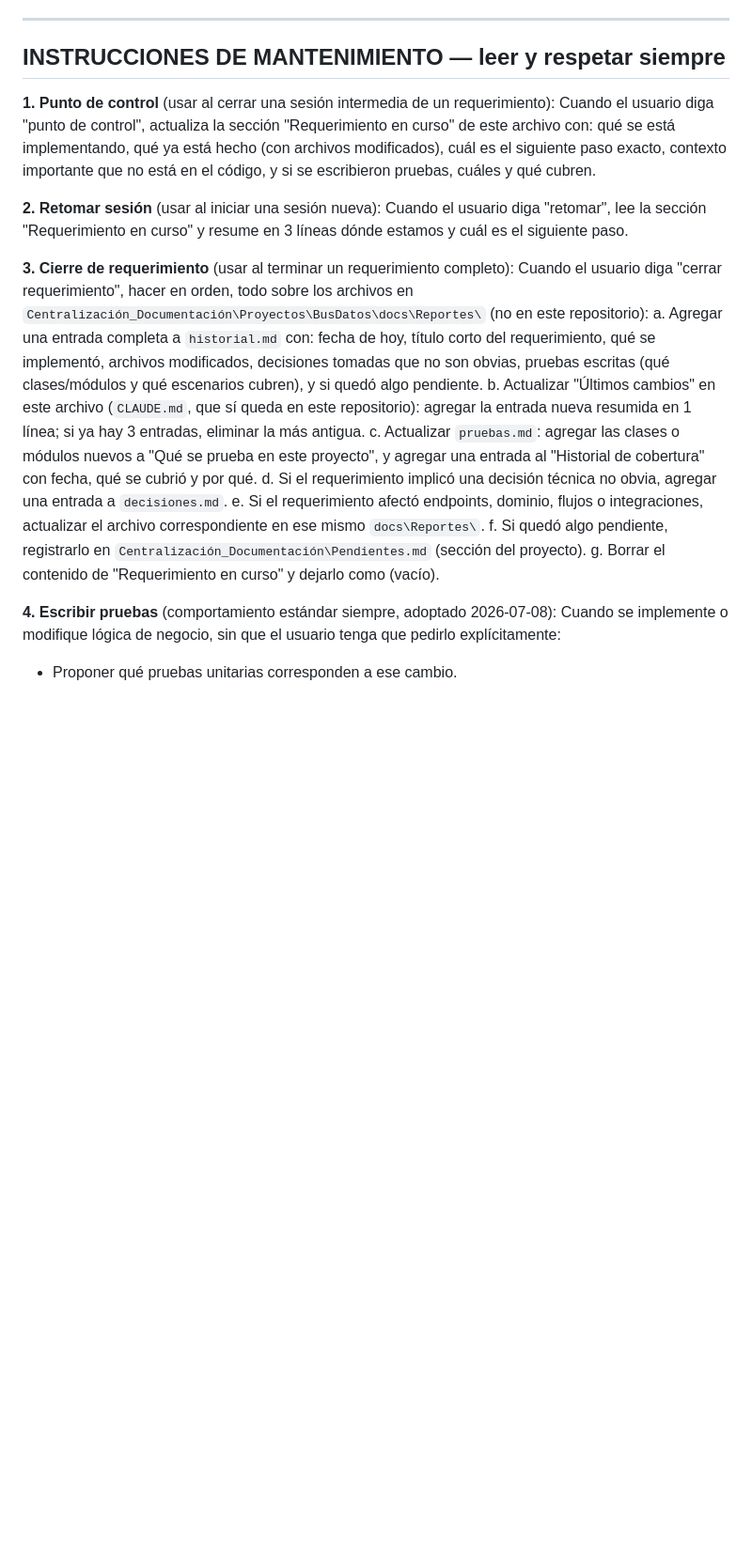
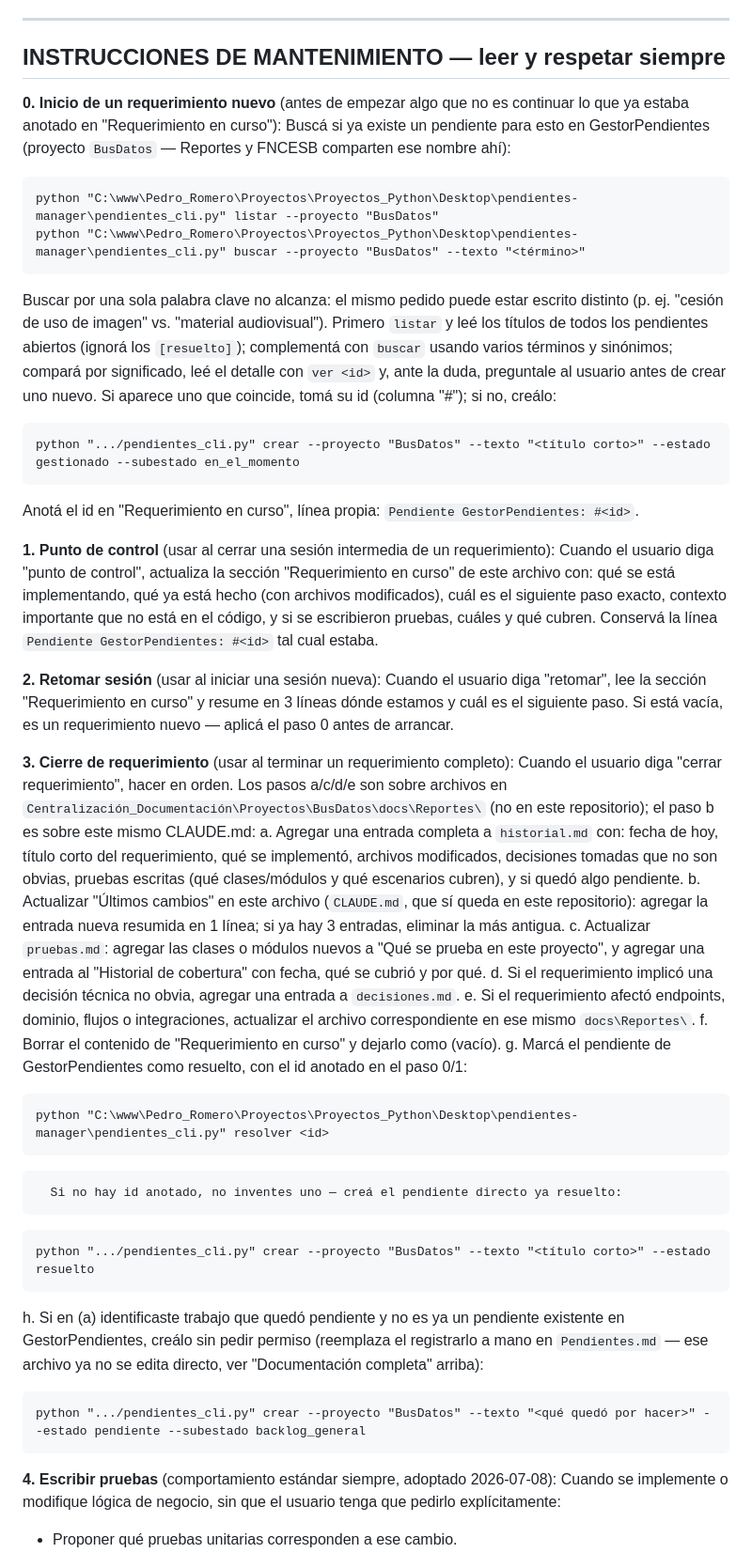
Before and after one commit to sistemasfnc/Reportes, a Markdown page: CLAUDE.md, the part around the change. Shown at 94% size. Rendered like a GitHub page; blank space fills up the shorter version.

Commit message:
docs: buscar pendientes existentes por significado antes de crear uno nuevo
El paso 0 de CLAUDE.md ahora lista todos los pendientes abiertos del proyecto,
busca con varios sinonimos y compara por significado, para no crear pendientes
duplicados (ocurrio con #94 y #98).

Co-Authored-By: Claude Sonnet 5.5 <noreply@anthropic.com>

````diff
--- a/CLAUDE.md
+++ b/CLAUDE.md
@@ -141,23 +141,50 @@ La validación funcional es manual vía IIS o IIS Express (ver `pruebas.md` cent
 
 ## INSTRUCCIONES DE MANTENIMIENTO — leer y respetar siempre
 
+**0. Inicio de un requerimiento nuevo** (antes de empezar algo que no es
+continuar lo que ya estaba anotado en "Requerimiento en curso"):
+Buscá si ya existe un pendiente para esto en GestorPendientes (proyecto
+`BusDatos` — Reportes y FNCESB comparten ese nombre ahí):
+```
+python "C:\www\Pedro_Romero\Proyectos\Proyectos_Python\Desktop\pendientes-manager\pendientes_cli.py" listar --proyecto "BusDatos"
+python "C:\www\Pedro_Romero\Proyectos\Proyectos_Python\Desktop\pendientes-manager\pendientes_cli.py" buscar --proyecto "BusDatos" --texto "<término>"
+```
+Buscar por una sola palabra clave no alcanza: el mismo pedido puede estar escrito distinto (p. ej. "cesión de uso de imagen" vs. "material audiovisual"). Primero `listar` y leé los títulos de todos los pendientes abiertos (ignorá los `[resuelto]`); complementá con `buscar` usando varios términos y sinónimos; compará por significado, leé el detalle con `ver <id>` y, ante la duda, preguntale al usuario antes de crear uno nuevo.
+Si aparece uno que coincide, tomá su id (columna "#<id>"); si no, creálo:
+```
+python ".../pendientes_cli.py" crear --proyecto "BusDatos" --texto "<título corto>" --estado gestionado --subestado en_el_momento
+```
+Anotá el id en "Requerimiento en curso", línea propia: `Pendiente GestorPendientes: #<id>`.
+
 **1. Punto de control** (usar al cerrar una sesión intermedia de un requerimiento):
-Cuando el usuario diga "punto de control", actualiza la sección "Requerimiento en curso" de este archivo con: qué se está implementando, qué ya está hecho (con archivos modificados), cuál es el siguiente paso exacto, contexto importante que no está en el código, y si se escribieron pruebas, cuáles y qué cubren.
+Cuando el usuario diga "punto de control", actualiza la sección "Requerimiento en curso" de este archivo con: qué se está implementando, qué ya está hecho (con archivos modificados), cuál es el siguiente paso exacto, contexto importante que no está en el código, y si se escribieron pruebas, cuáles y qué cubren. Conservá la línea `Pendiente GestorPendientes: #<id>` tal cual estaba.
 
 **2. Retomar sesión** (usar al iniciar una sesión nueva):
-Cuando el usuario diga "retomar", lee la sección "Requerimiento en curso" y resume en 3 líneas dónde estamos y cuál es el siguiente paso.
+Cuando el usuario diga "retomar", lee la sección "Requerimiento en curso" y resume en 3 líneas dónde estamos y cuál es el siguiente paso. Si está vacía, es un requerimiento nuevo — aplicá el paso 0 antes de arrancar.
 
 **3. Cierre de requerimiento** (usar al terminar un requerimiento completo):
-Cuando el usuario diga "cerrar requerimiento", hacer en orden, todo sobre los
-archivos en `Centralización_Documentación\Proyectos\BusDatos\docs\Reportes\`
-(no en este repositorio):
+Cuando el usuario diga "cerrar requerimiento", hacer en orden. Los pasos
+a/c/d/e son sobre archivos en
+`Centralización_Documentación\Proyectos\BusDatos\docs\Reportes\`
+(no en este repositorio); el paso b es sobre este mismo CLAUDE.md:
    a. Agregar una entrada completa a `historial.md` con: fecha de hoy, título corto del requerimiento, qué se implementó, archivos modificados, decisiones tomadas que no son obvias, pruebas escritas (qué clases/módulos y qué escenarios cubren), y si quedó algo pendiente.
    b. Actualizar "Últimos cambios" en este archivo (`CLAUDE.md`, que sí queda en este repositorio): agregar la entrada nueva resumida en 1 línea; si ya hay 3 entradas, eliminar la más antigua.
    c. Actualizar `pruebas.md`: agregar las clases o módulos nuevos a "Qué se prueba en este proyecto", y agregar una entrada al "Historial de cobertura" con fecha, qué se cubrió y por qué.
    d. Si el requerimiento implicó una decisión técnica no obvia, agregar una entrada a `decisiones.md`.
    e. Si el requerimiento afectó endpoints, dominio, flujos o integraciones, actualizar el archivo correspondiente en ese mismo `docs\Reportes\`.
-   f. Si quedó algo pendiente, registrarlo en `Centralización_Documentación\Pendientes.md` (sección del proyecto).
-   g. Borrar el contenido de "Requerimiento en curso" y dejarlo como (vacío).
+   f. Borrar el contenido de "Requerimiento en curso" y dejarlo como (vacío).
+   g. Marcá el pendiente de GestorPendientes como resuelto, con el id anotado en el paso 0/1:
+```
+python "C:\www\Pedro_Romero\Proyectos\Proyectos_Python\Desktop\pendientes-manager\pendientes_cli.py" resolver <id>
+```
+      Si no hay id anotado, no inventes uno — creá el pendiente directo ya resuelto:
+```
+python ".../pendientes_cli.py" crear --proyecto "BusDatos" --texto "<título corto>" --estado resuelto
+```
+   h. Si en (a) identificaste trabajo que quedó pendiente y no es ya un pendiente existente en GestorPendientes, creálo sin pedir permiso (reemplaza el registrarlo a mano en `Pendientes.md` — ese archivo ya no se edita directo, ver "Documentación completa" arriba):
+```
+python ".../pendientes_cli.py" crear --proyecto "BusDatos" --texto "<qué quedó por hacer>" --estado pendiente --subestado backlog_general
+```
 
 **4. Escribir pruebas** (comportamiento estándar siempre, adoptado 2026-07-08):
 Cuando se implemente o modifique lógica de negocio, sin que el usuario tenga que pedirlo explícitamente:
````
